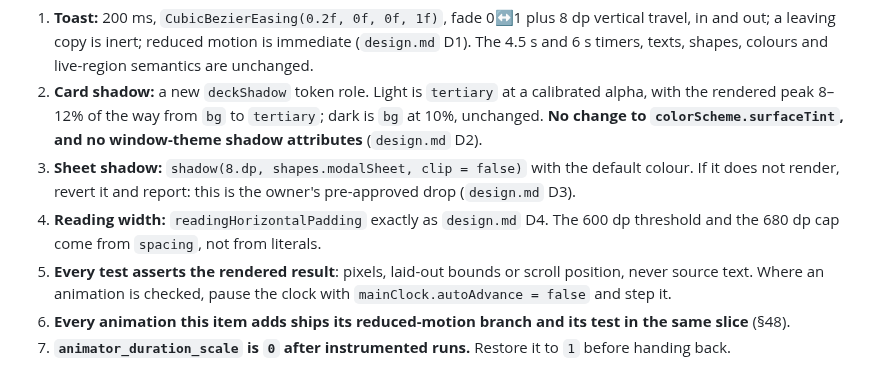
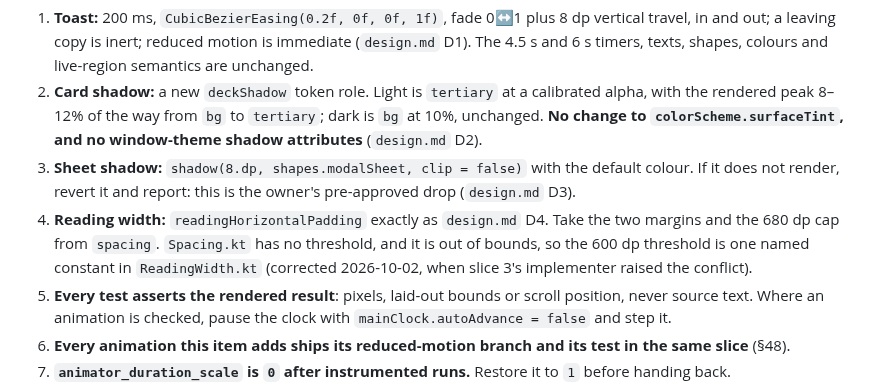
Before and after one commit to irodriguez-io/News-Agregator, a Markdown page: specs/030-android-toast-shadows-content-cap/slices.md, the part around the change. Drawn GitHub-style.

Commit message:
docs(spec): 030 — the 600 dp threshold is a named constant in ReadingWidth.kt
Spacing.kt has no threshold and is out of bounds for slice 3; raised by the implementer.

Co-Authored-By: Claude Opus 5.5 <noreply@anthropic.com>

```diff
--- a/specs/030-android-toast-shadows-content-cap/slices.md
+++ b/specs/030-android-toast-shadows-content-cap/slices.md
@@ -17,8 +17,10 @@ Slices 3 and 4 both touch Discover, so slice 4 runs after slice 3.
    `colorScheme.surfaceTint`, and no window-theme shadow attributes** (`design.md` D2).
 3. **Sheet shadow:** `shadow(8.dp, shapes.modalSheet, clip = false)` with the default colour. If it does not
    render, revert it and report: this is the owner's pre-approved drop (`design.md` D3).
-4. **Reading width:** `readingHorizontalPadding` exactly as `design.md` D4. The 600 dp threshold and the
-   680 dp cap come from `spacing`, not from literals.
+4. **Reading width:** `readingHorizontalPadding` exactly as `design.md` D4. Take the two margins and the
+   680 dp cap from `spacing`. `Spacing.kt` has no threshold, and it is out of bounds, so the 600 dp
+   threshold is one named constant in `ReadingWidth.kt` (corrected 2026-10-02, when slice 3's implementer
+   raised the conflict).
 5. **Every test asserts the rendered result**: pixels, laid-out bounds or scroll position, never source
    text. Where an animation is checked, pause the clock with `mainClock.autoAdvance = false` and step it.
 6. **Every animation this item adds ships its reduced-motion branch and its test in the same slice** (§48).
```
